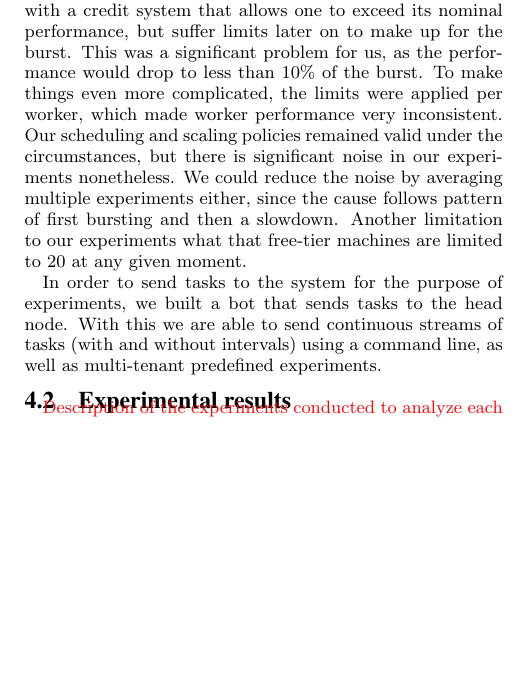
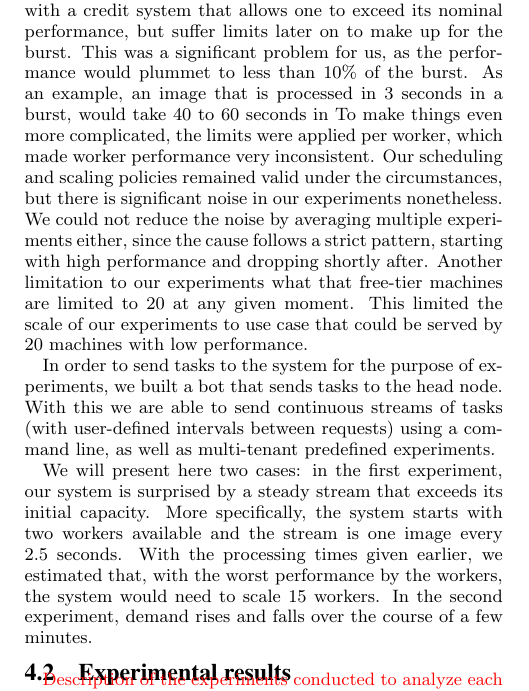
Before and after one commit to rvanheest/IN4392_Cloud_Computing_Labs, a LaTeX document (Report/report.tex): part of one column of page 5 of 5, cut so that both start at the same text, the shorter picture padded with empty space. Compiled offline with pdfLaTeX.

Commit message:
More exp setup

```diff
--- a/Report/report.tex
+++ b/Report/report.tex
@@ -197,13 +197,17 @@ In the research field of multi-tenancy, this brings up the philosophical questio
 
 Although the internal structures might differ, the general workings of all IaaS cloud services are mostly the same. Whether you choose for Amazon EC2, Microsoft Azure or another, the approach taken in the previous sections would be the same on architectural level. For this prototype we decided to use Amazon EC2, mainly because both authors already had good experience with it.
 
-In order to lower the expenses on this project, we made use of the EC2 free tier machines. Each of our machines was an instance of a preconfigured Ubuntu t2.micro image. Computing resources for these virtual machines is done with a credit system that allows one to exceed its nominal performance, but suffer limits later on to make up for the burst. This was a significant problem for us, as the performance would drop to less than 10\% of the burst. To make things even more complicated, the limits were applied per worker, which made worker performance very inconsistent. Our scheduling and scaling policies remained valid under the circumstances, but there is significant noise in our experiments nonetheless. We could reduce the noise by averaging multiple experiments either, since the cause follows pattern of first bursting and then a slowdown. Another limitation to our experiments what that free-tier machines are limited to 20 at any given moment.
+In order to lower the expenses on this project, we made use of the EC2 free tier machines. Each of our machines was an instance of a preconfigured Ubuntu t2.micro image. Computing resources for these virtual machines is done with a credit system that allows one to exceed its nominal performance, but suffer limits later on to make up for the burst. This was a significant problem for us, as the performance would plummet to less than 10\% of the burst. As an example, an image that is processed in 3 seconds in a burst, would take 40 to 60 seconds in  To make things even more complicated, the limits were applied per worker, which made worker performance very inconsistent. Our scheduling and scaling policies remained valid under the circumstances, but there is significant noise in our experiments nonetheless. We could not reduce the noise by averaging multiple experiments either, since the cause follows a strict pattern, starting with high performance and dropping shortly after. Another limitation to our experiments what that free-tier machines are limited to 20 at any given moment. This limited the scale of our experiments to use case that could be served by 20 machines with low performance.
 
-In order to send tasks to the system for the purpose of experiments, we built a bot that sends tasks to the head node. With this we are able to send continuous streams of tasks (with and without intervals) using a command line, as well as multi-tenant predefined experiments.
+In order to send tasks to the system for the purpose of experiments, we built a bot that sends tasks to the head node. With this we are able to send continuous streams of tasks (with user-defined intervals between requests) using a command line, as well as multi-tenant predefined experiments.
+
+We will present here two cases: in the first experiment, our system is surprised by a steady stream that exceeds its initial capacity. More specifically, the system starts with two workers available and the stream is one image every 2.5 seconds. With the processing times given earlier, we estimated that, with the worst performance by the workers, the system would need to scale 15 workers. In the second experiment, demand rises and falls over the course of a few minutes.
 
 \subsection{Experimental results}
 \label{subsec:results}
 \textcolor{red}{Description of the experiments conducted to analyze each system feature, analyze them and describe the workload, present the operation of the system and analyze the results. See assignment}
+
+
 
 \section{Discussion}
 \label{sec:discussion}
```
